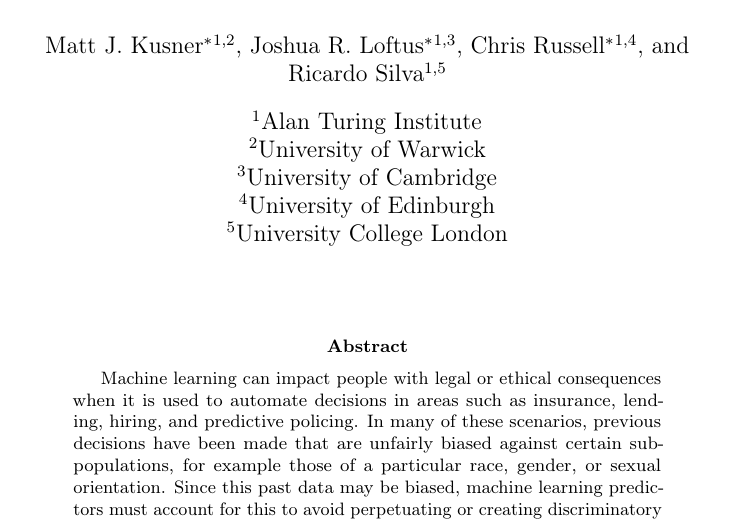
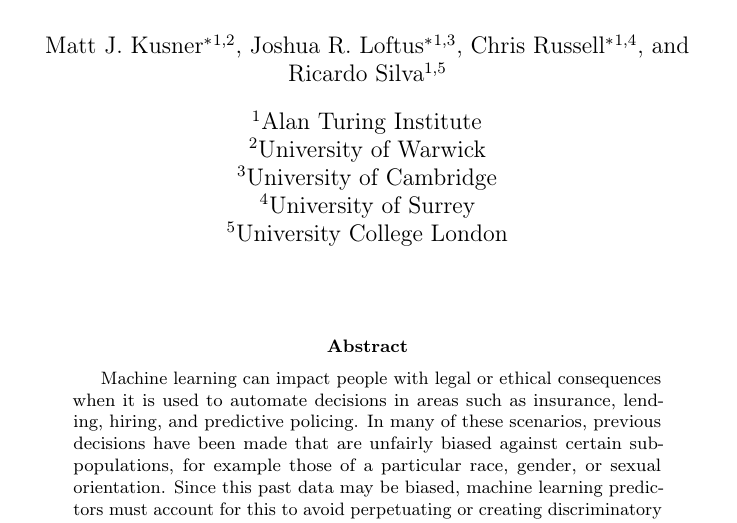
Before and after one commit to joftius/fairness, a LaTeX paper (writeup/ricardo_draft.tex): part of page 1 of 20, cut so that both start at the same text. Compiled offline with pdfLaTeX.

Commit message:
small aff changes

```diff
--- a/writeup/ricardo_draft.tex
+++ b/writeup/ricardo_draft.tex
@@ -47,7 +47,7 @@
 \affil[1]{Alan Turing Institute}
 \affil[2]{University of Warwick}
 \affil[3]{University of Cambridge}
-\affil[4]{University of Edinburgh}
+\affil[4]{University of Surrey}
 \affil[5]{University College London}
 %\author{Matt J. Kusner\footnote{}, Joshua R. Loftus, Chris Russell, Ricardo Silva}
 \date{}
```
